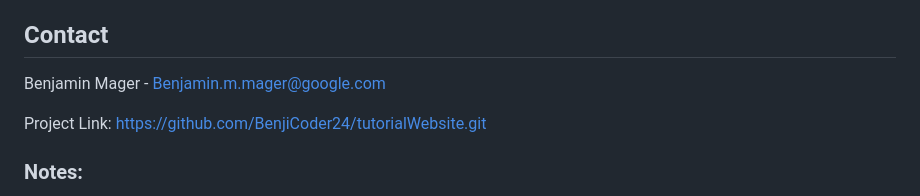
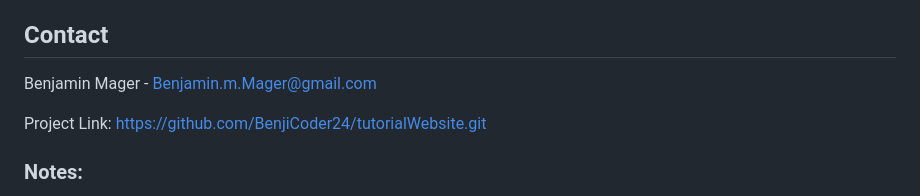
Before and after one commit to BenjiCoder24/tutorialWebsite, a Markdown page: README.md, the part around the change. Drawn GitHub-style.

```diff
--- a/README.md
+++ b/README.md
@@ -50,7 +50,7 @@ License
 Distributed under the Apache License 2.0. See LICENSE for more information.
 
 ## Contact
-Benjamin Mager - Benjamin.m.mager@google.com
+Benjamin Mager - Benjamin.m.Mager@gmail.com
 
 Project Link: https://github.com/BenjiCoder24/tutorialWebsite.git
 
```
